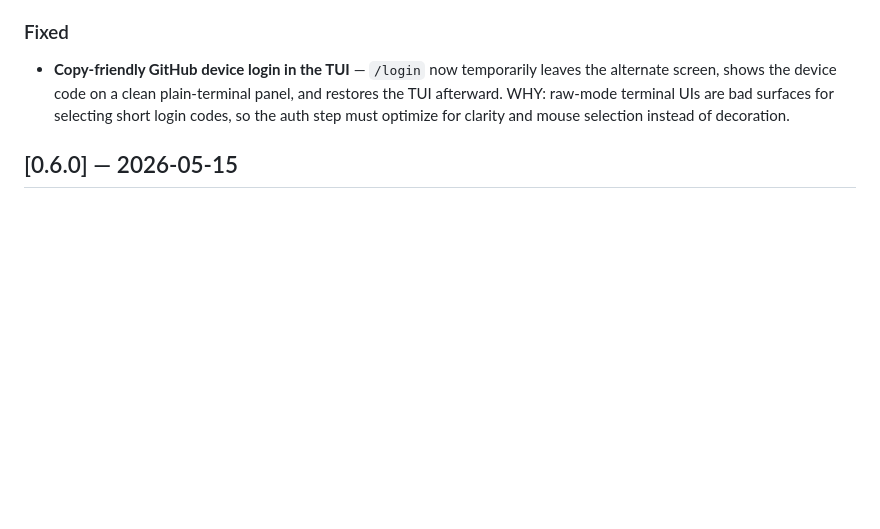
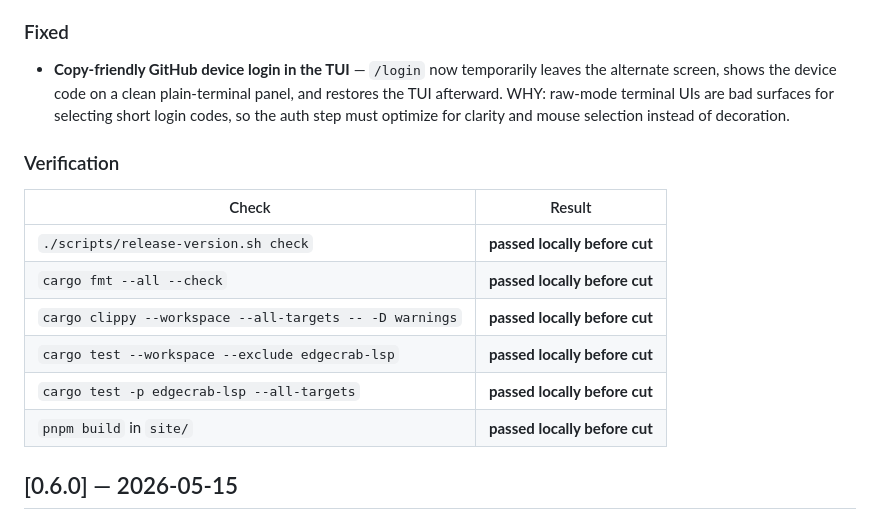
Before and after one commit to raphaelmansuy/edgecrab, a Markdown page: CHANGELOG.md, the part around the change. Drawn GitHub-style; blank space fills up the shorter version.

```diff
--- a/CHANGELOG.md
+++ b/CHANGELOG.md
@@ -25,6 +25,17 @@ Format follows [Keep a Changelog](https://keepachangelog.com/en/1.0.0/).
 ### Fixed
 
 - **Copy-friendly GitHub device login in the TUI** — `/login` now temporarily leaves the alternate screen, shows the device code on a clean plain-terminal panel, and restores the TUI afterward. WHY: raw-mode terminal UIs are bad surfaces for selecting short login codes, so the auth step must optimize for clarity and mouse selection instead of decoration.
+
+### Verification
+
+| Check | Result |
+|-------|--------|
+| `./scripts/release-version.sh check` | **passed locally before cut** |
+| `cargo fmt --all --check` | **passed locally before cut** |
+| `cargo clippy --workspace --all-targets -- -D warnings` | **passed locally before cut** |
+| `cargo test --workspace --exclude edgecrab-lsp` | **passed locally before cut** |
+| `cargo test -p edgecrab-lsp --all-targets` | **passed locally before cut** |
+| `pnpm build` in `site/` | **passed locally before cut** |
 
 ## [0.6.0] — 2026-05-15
 
```
Also changed, not shown: README.md (+1 -0 lines), 1 other file.
